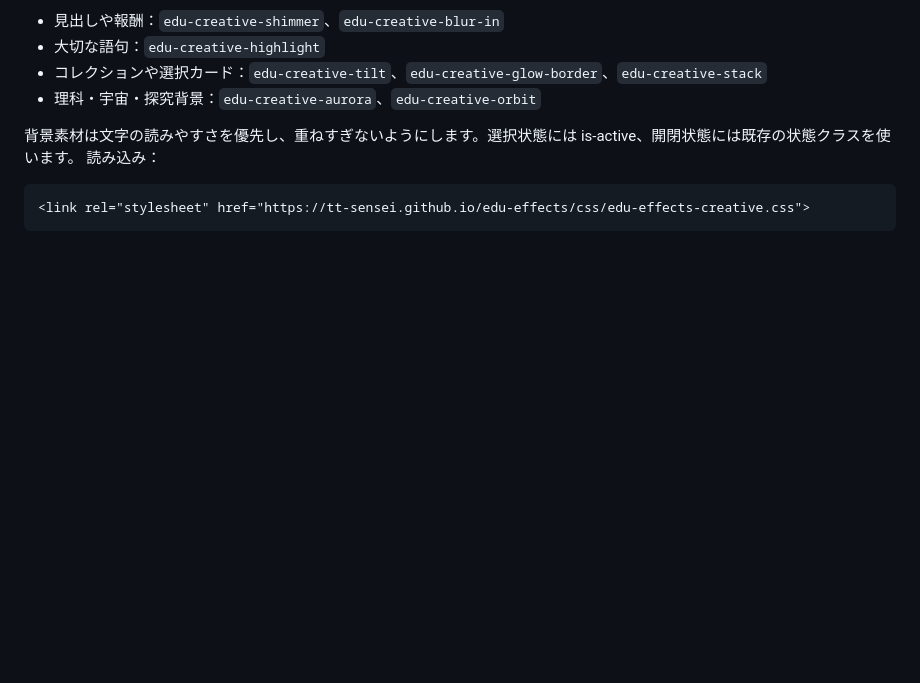
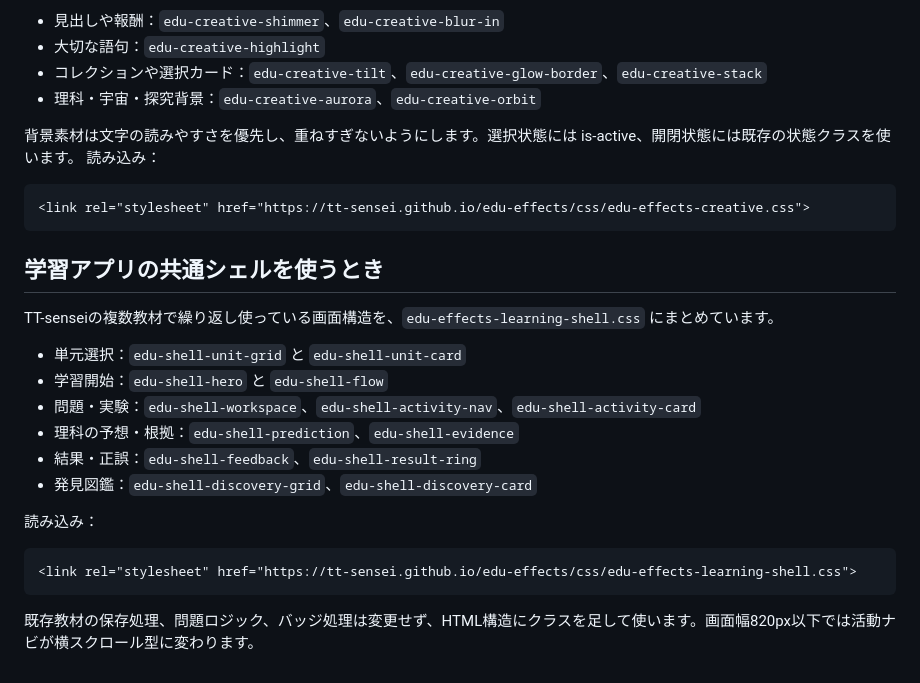
Before and after one commit to TT-sensei/edu-effects, a Markdown page: AI-GUIDE.md, the part around the change. Drawn GitHub-style; blank space fills up the shorter version.

Commit message:
Guide learning shell materials

```diff
--- a/AI-GUIDE.md
+++ b/AI-GUIDE.md
@@ -257,3 +257,24 @@ Decorationのテーマを使う場合は、edu-decorations-advanced.cssを追加
 ~~~html
 <link rel="stylesheet" href="https://tt-sensei.github.io/edu-effects/css/edu-effects-creative.css">
 ~~~
+
+
+
+## 学習アプリの共通シェルを使うとき
+
+TT-senseiの複数教材で繰り返し使っている画面構造を、`edu-effects-learning-shell.css` にまとめています。
+
+- 単元選択：`edu-shell-unit-grid` と `edu-shell-unit-card`
+- 学習開始：`edu-shell-hero` と `edu-shell-flow`
+- 問題・実験：`edu-shell-workspace`、`edu-shell-activity-nav`、`edu-shell-activity-card`
+- 理科の予想・根拠：`edu-shell-prediction`、`edu-shell-evidence`
+- 結果・正誤：`edu-shell-feedback`、`edu-shell-result-ring`
+- 発見図鑑：`edu-shell-discovery-grid`、`edu-shell-discovery-card`
+
+読み込み：
+
+~~~html
+<link rel="stylesheet" href="https://tt-sensei.github.io/edu-effects/css/edu-effects-learning-shell.css">
+~~~
+
+既存教材の保存処理、問題ロジック、バッジ処理は変更せず、HTML構造にクラスを足して使います。画面幅820px以下では活動ナビが横スクロール型に変わります。
```
